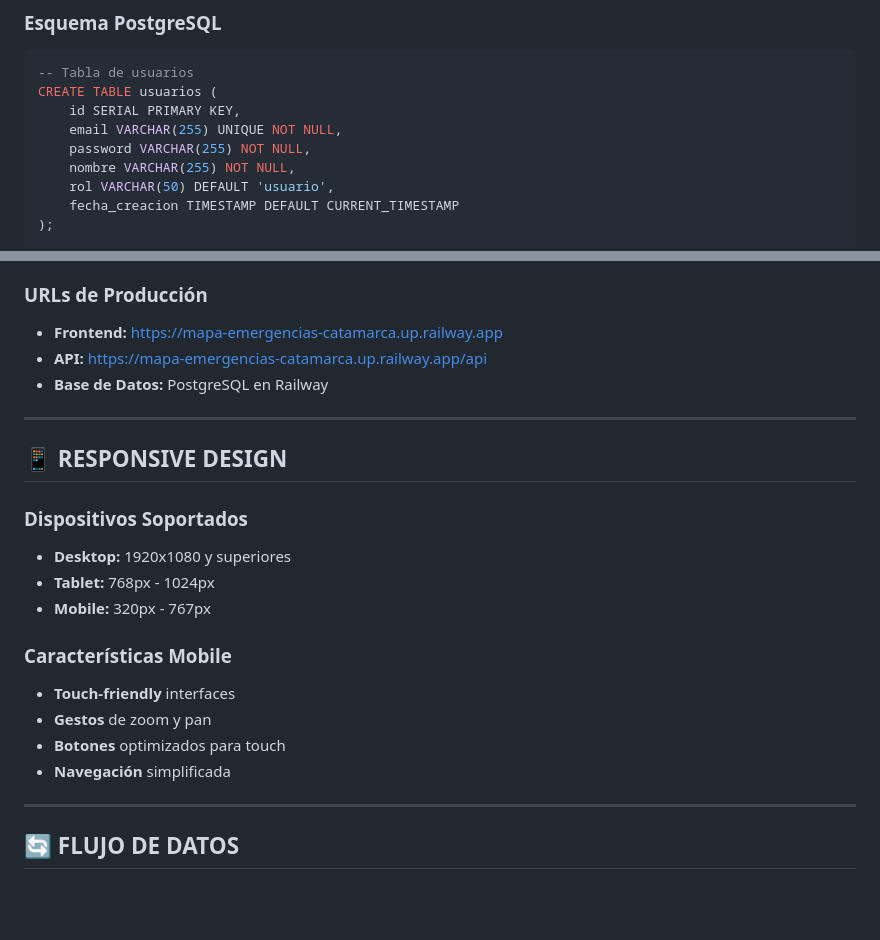
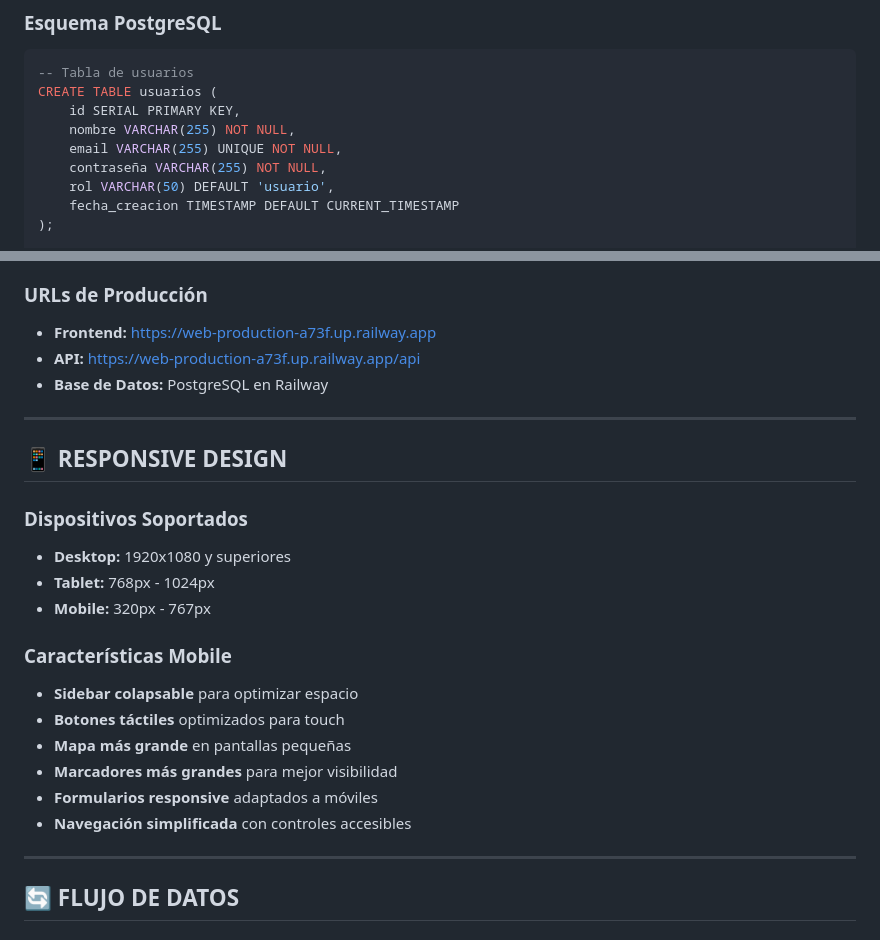
Before and after one commit to Fedecaff/mapa-emergencias, a Markdown page: INFORME_TECNICO.md, 2 parts joined by grey strips. GitHub-like rendering; blank space fills up the shorter version.

```diff
--- a/INFORME_TECNICO.md
+++ b/INFORME_TECNICO.md
@@ -124,9 +124,9 @@ bombero/
 -- Tabla de usuarios
 CREATE TABLE usuarios (
     id SERIAL PRIMARY KEY,
+    nombre VARCHAR(255) NOT NULL,
     email VARCHAR(255) UNIQUE NOT NULL,
-    password VARCHAR(255) NOT NULL,
-    nombre VARCHAR(255) NOT NULL,
+    contraseña VARCHAR(255) NOT NULL,
     rol VARCHAR(50) DEFAULT 'usuario',
     fecha_creacion TIMESTAMP DEFAULT CURRENT_TIMESTAMP
 );
@@ -222,8 +224,8 @@ PUERTO=8080
 - **Escalabilidad:** Automática según demanda
 
 ### **URLs de Producción**
-- **Frontend:** https://mapa-emergencias-catamarca.up.railway.app
-- **API:** https://mapa-emergencias-catamarca.up.railway.app/api
+- **Frontend:** https://web-production-a73f.up.railway.app
+- **API:** https://web-production-a73f.up.railway.app/api
 - **Base de Datos:** PostgreSQL en Railway
 
 ---
@@ -236,10 +238,12 @@ PUERTO=8080
 - **Mobile:** 320px - 767px
 
 ### **Características Mobile**
-- **Touch-friendly** interfaces
-- **Gestos** de zoom y pan
-- **Botones** optimizados para touch
-- **Navegación** simplificada
+- **Sidebar colapsable** para optimizar espacio
+- **Botones táctiles** optimizados para touch
+- **Mapa más grande** en pantallas pequeñas
+- **Marcadores más grandes** para mejor visibilidad
+- **Formularios responsive** adaptados a móviles
+- **Navegación simplificada** con controles accesibles
 
 ---
 
```
Also changed, not shown: other parts of INFORME_TECNICO.md (+34 -16 lines).
